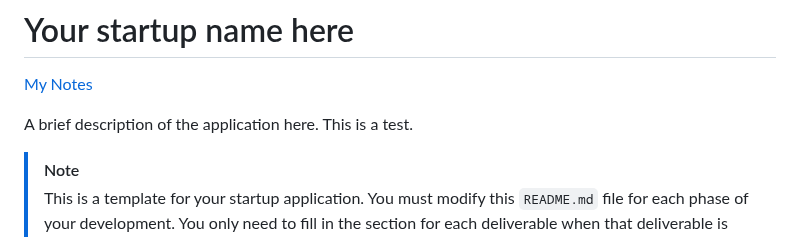
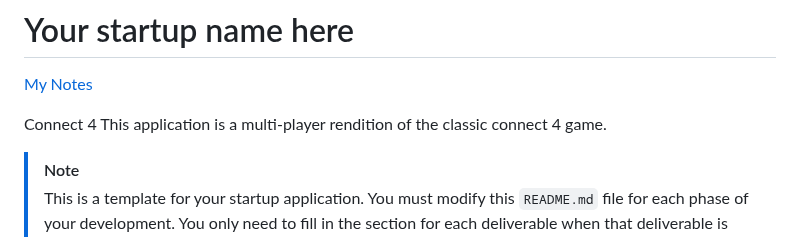
Before and after one commit to dannyynef/startup, a Markdown page: README.md, the part around one of its changes. Rendered like a GitHub page.

```diff
--- a/README.md
+++ b/README.md
@@ -2,7 +2,8 @@
 
 [My Notes](notes.md)
 
-A brief description of the application here. This is a test.
+Connect 4
+This application is a multi-player rendition of the classic connect 4 game.
 
 > [!NOTE]
 > This is a template for your startup application. You must modify this `README.md` file for each phase of your development. You only need to fill in the section for each deliverable when that deliverable is submitted in Canvas. Without completing the section for a deliverable, the TA will not know what to look for when grading your submission. Feel free to add additional information to each deliverable description, but make sure you at least have the list of rubric items and a description of what you did for each item.
```
Also changed, not shown: other parts of README.md (+21 -12 lines), design.png (added).
